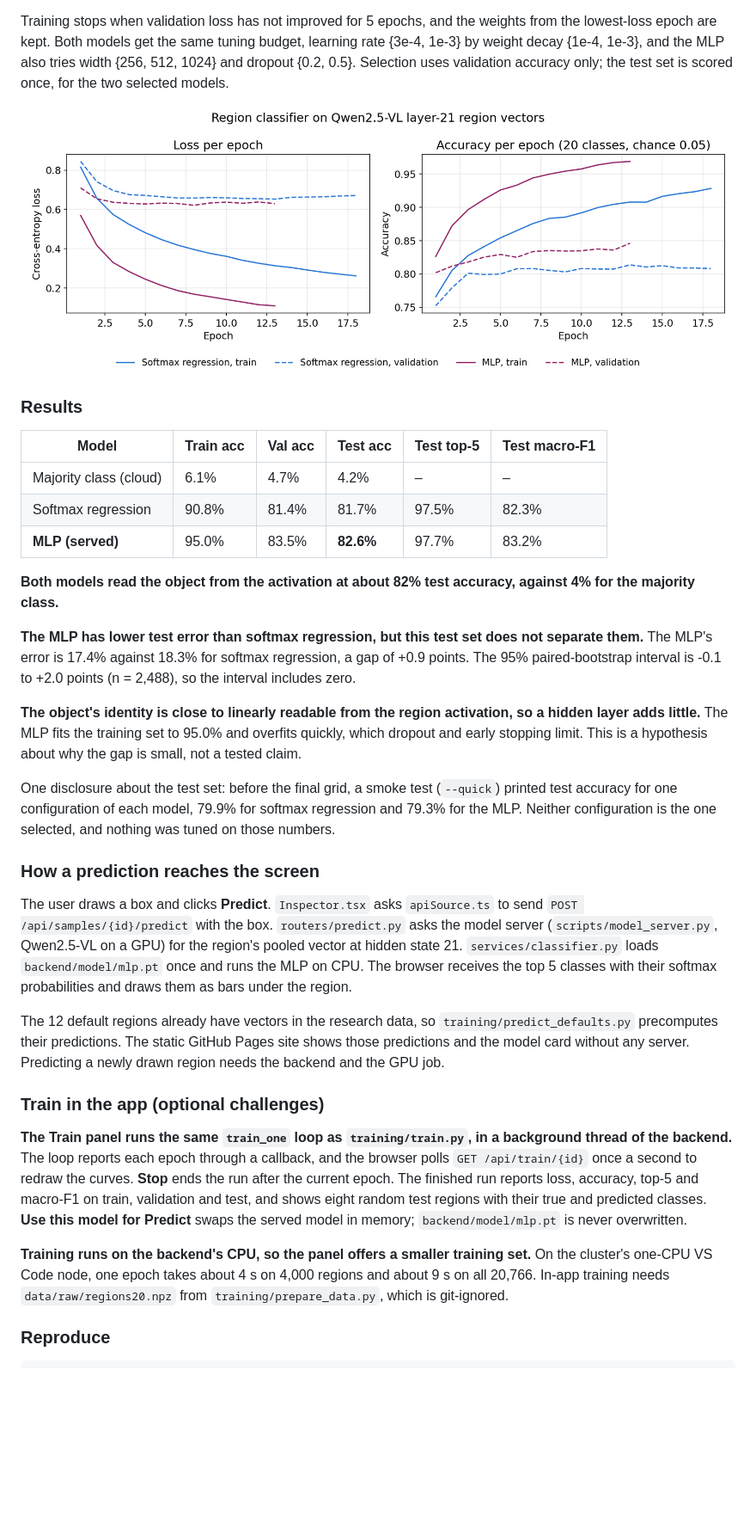
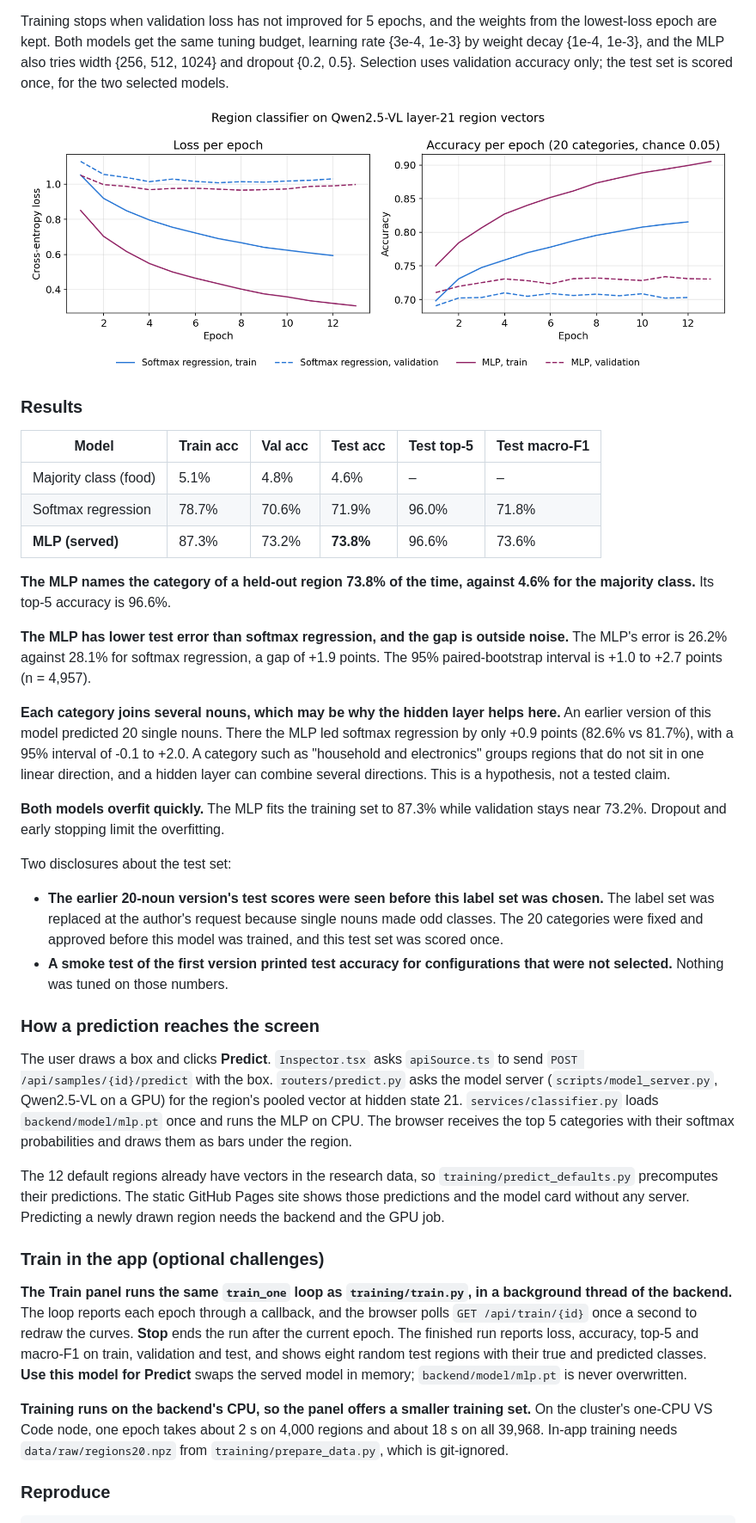
Before and after one commit to nkn002/visual-readout, a Markdown page: README.md, the part around one of its changes. Shown at 86% size. Rendered like a GitHub page; pictures changed too: docs/hw2/loss_curve.png; blank space fills up the shorter version.

```diff
--- a/README.md
+++ b/README.md
@@ -425,21 +427,26 @@ Training stops when validation loss has not improved for 5 epochs, and the weigh
 
 | Model | Train acc | Val acc | Test acc | Test top-5 | Test macro-F1 |
 |---|---|---|---|---|---|
-| Majority class (cloud) | 6.1% | 4.7% | 4.2% | – | – |
-| Softmax regression | 90.8% | 81.4% | 81.7% | 97.5% | 82.3% |
-| **MLP (served)** | 95.0% | 83.5% | **82.6%** | 97.7% | 83.2% |
+| Majority class (food) | 5.1% | 4.8% | 4.6% | – | – |
+| Softmax regression | 78.7% | 70.6% | 71.9% | 96.0% | 71.8% |
+| **MLP (served)** | 87.3% | 73.2% | **73.8%** | 96.6% | 73.6% |
 
-**Both models read the object from the activation at about 82% test accuracy, against 4% for the majority class.**
+**The MLP names the category of a held-out region 73.8% of the time, against 4.6% for the majority class.** Its top-5 accuracy is 96.6%.
 
-**The MLP has lower test error than softmax regression, but this test set does not separate them.** The MLP's error is 17.4% against 18.3% for softmax regression, a gap of +0.9 points. The 95% paired-bootstrap interval is -0.1 to +2.0 points (n = 2,488), so the interval includes zero.
+**The MLP has lower test error than softmax regression, and the gap is outside noise.** The MLP's error is 26.2% against 28.1% for softmax regression, a gap of +1.9 points. The 95% paired-bootstrap interval is +1.0 to +2.7 points (n = 4,957).
 
-**The object's identity is close to linearly readable from the region activation, so a hidden layer adds little.** The MLP fits the training set to 95.0% and overfits quickly, which dropout and early stopping limit. This is a hypothesis about why the gap is small, not a tested claim.
+**Each category joins several nouns, which may be why the hidden layer helps here.** An earlier version of this model predicted 20 single nouns. There the MLP led softmax regression by only +0.9 points (82.6% vs 81.7%), with a 95% interval of -0.1 to +2.0. A category such as "household and electronics" groups regions that do not sit in one linear direction, and a hidden layer can combine several directions. This is a hypothesis, not a tested claim.
 
-One disclosure about the test set: before the final grid, a smoke test (`--quick`) printed test accuracy for one configuration of each model, 79.9% for softmax regression and 79.3% for the MLP. Neither configuration is the one selected, and nothing was tuned on those numbers.
+**Both models overfit quickly.** The MLP fits the training set to 87.3% while validation stays near 73.2%. Dropout and early stopping limit the overfitting.
+
+Two disclosures about the test set:
+
+- **The earlier 20-noun version's test scores were seen before this label set was chosen.** The label set was replaced at the author's request because single nouns made odd classes. The 20 categories were fixed and approved before this model was trained, and this test set was scored once.
+- **A smoke test of the first version printed test accuracy for configurations that were not selected.** Nothing was tuned on those numbers.
 
 ### How a prediction reaches the screen
 
-The user draws a box and clicks **Predict**. `Inspector.tsx` asks `apiSource.ts` to send `POST /api/samples/{id}/predict` with the box. `routers/predict.py` asks the model server (`scripts/model_server.py`, Qwen2.5-VL on a GPU) for the region's pooled vector at hidden state 21. `services/classifier.py` loads `backend/model/mlp.pt` once and runs the MLP on CPU. The browser receives the top 5 classes with their softmax probabilities and draws them as bars under the region.
+The user draws a box and clicks **Predict**. `Inspector.tsx` asks `apiSource.ts` to send `POST /api/samples/{id}/predict` with the box. `routers/predict.py` asks the model server (`scripts/model_server.py`, Qwen2.5-VL on a GPU) for the region's pooled vector at hidden state 21. `services/classifier.py` loads `backend/model/mlp.pt` once and runs the MLP on CPU. The browser receives the top 5 categories with their softmax probabilities and draws them as bars under the region.
 
 The 12 default regions already have vectors in the research data, so `training/predict_defaults.py` precomputes their predictions. The static GitHub Pages site shows those predictions and the model card without any server. Predicting a newly drawn region needs the backend and the GPU job.
 
@@ -447,7 +454,7 @@ The 12 default regions already have vectors in the research data, so `training/p
 
 **The Train panel runs the same `train_one` loop as `training/train.py`, in a background thread of the backend.** The loop reports each epoch through a callback, and the browser polls `GET /api/train/{id}` once a second to redraw the curves. **Stop** ends the run after the current epoch. The finished run reports loss, accuracy, top-5 and macro-F1 on train, validation and test, and shows eight random test regions with their true and predicted classes. **Use this model for Predict** swaps the served model in memory; `backend/model/mlp.pt` is never overwritten.
 
-**Training runs on the backend's CPU, so the panel offers a smaller training set.** On the cluster's one-CPU VS Code node, one epoch takes about 4 s on 4,000 regions and about 9 s on all 20,766. In-app training needs `data/raw/regions20.npz` from `training/prepare_data.py`, which is git-ignored.
+**Training runs on the backend's CPU, so the panel offers a smaller training set.** On the cluster's one-CPU VS Code node, one epoch takes about 2 s on 4,000 regions and about 18 s on all 39,968. In-app training needs `data/raw/regions20.npz` from `training/prepare_data.py`, which is git-ignored.
 
 ### Reproduce
 
```
Also changed, not shown: other parts of README.md (+8 -6 lines), 14 other files.
